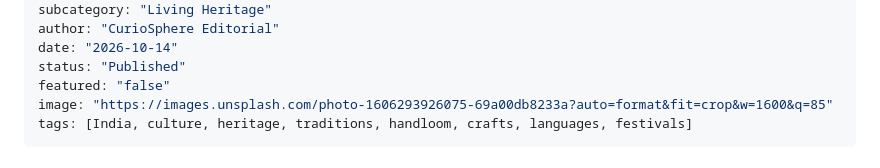
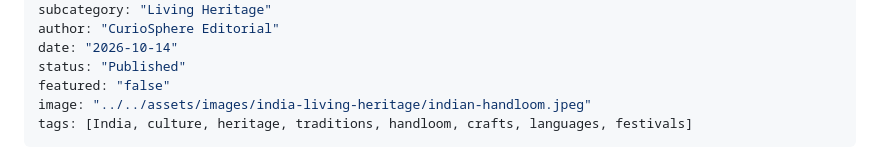
Before and after one commit to curiosphere-labs/CurioSphere, a Markdown page: content/articles/2026-10-14-indias-living-heritage.md, the part around one of its changes. Rendered like a GitHub page.

Commit message:
Publish CurioSphere Articles to finish successfully.

```diff
--- a/content/articles/2026-10-14-indias-living-heritage.md
+++ b/content/articles/2026-10-14-indias-living-heritage.md
@@ -7,7 +7,7 @@ author: "CurioSphere Editorial"
 date: "2026-10-14"
 status: "Published"
 featured: "false"
-image: "https://images.unsplash.com/photo-1606293926075-69a00db8233a?auto=format&fit=crop&w=1600&q=85"
+image: "../../assets/images/india-living-heritage/indian-handloom.jpeg"
 tags: [India, culture, heritage, traditions, handloom, crafts, languages, festivals]
 ---
 
```
Also changed, not shown: other parts of content/articles/2026-10-14-indias-living-heritage.md (+2 -2 lines).
